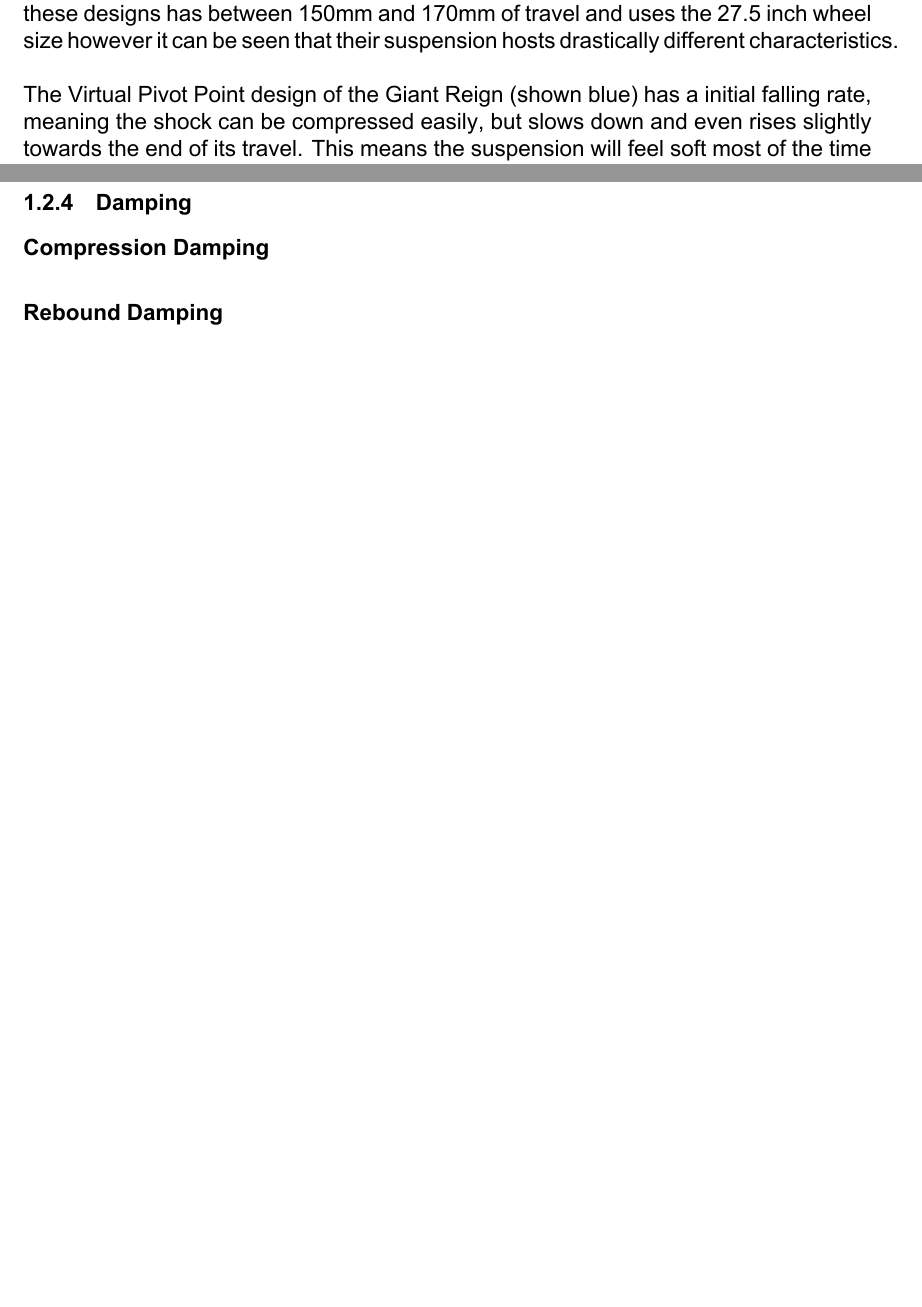
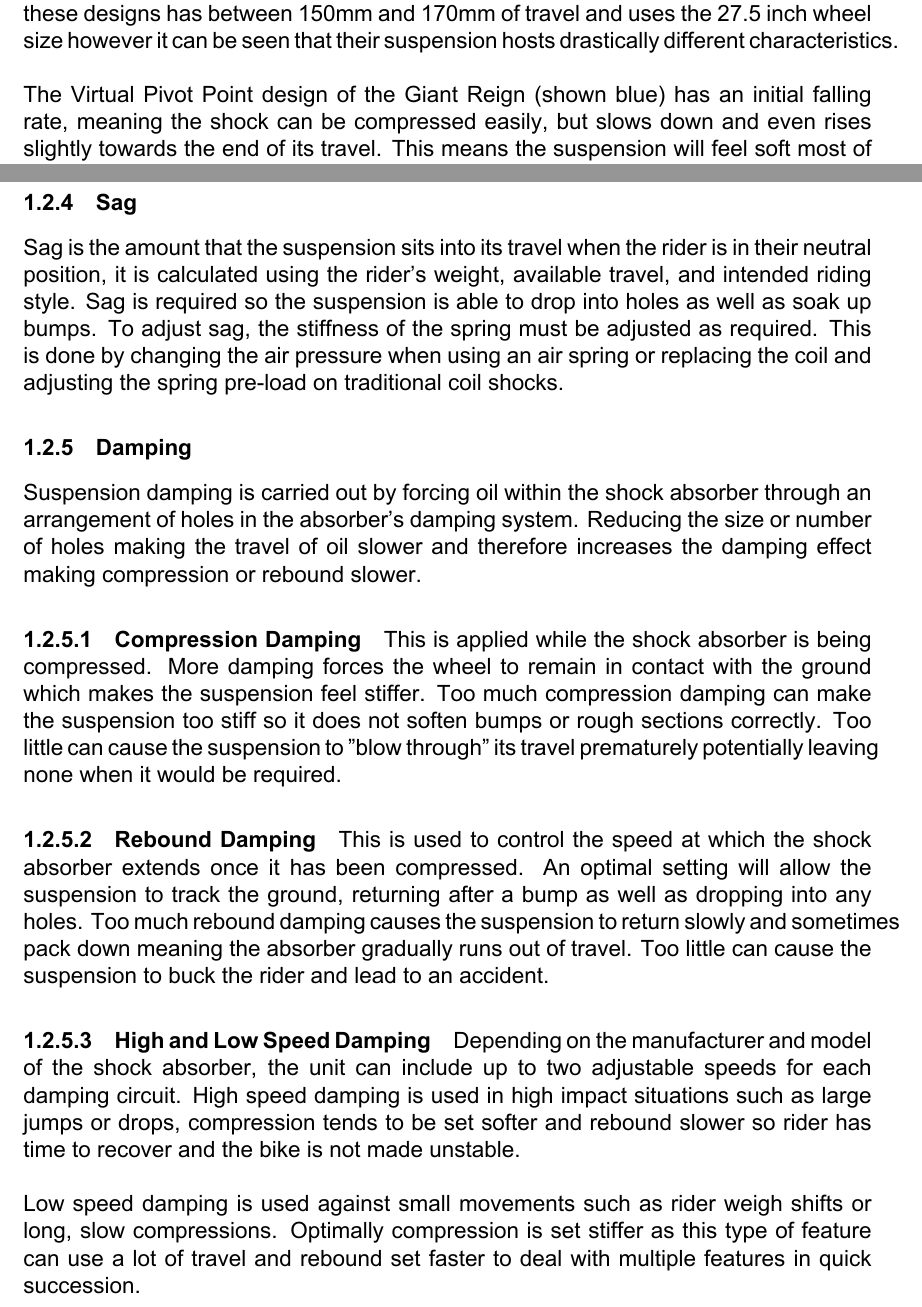
Before and after one commit to Reignable/Honours-Project, a LaTeX thesis (Document/dissertation.tex): two parts of pages 8 and 9 of 16, joined at a grey line, cut so that both start at the same text, the shorter picture padded with empty space. The pictures show the PDF file Document/dissertation.pdf that the author committed with the source.

Commit message:
Finished physics

```diff
--- a/Document/dissertation.tex
+++ b/Document/dissertation.tex
@@ -102,13 +103,21 @@
 		\\\\
 		Figure \ref{fig:3_bike_lev_ratio} shows the leverage curves of three modern suspension designs. Each of these designs has between 150mm and 170mm of travel and uses the 27.5 inch wheel size however it can be seen that their suspension hosts drastically different characteristics.
 		\\\\
-		The Virtual Pivot Point design of the Giant Reign (shown blue) has a initial falling rate, meaning the shock can be compressed easily, but slows down and even rises slightly towards the end of its travel. This means the suspension will feel soft most of the time but feel stiffer on large compressions. This is emphasised by the Horst Link system of the Lapierre Spicy (shown magenta) which has a large rise at the end of its travel.
+		The Virtual Pivot Point design of the Giant Reign (shown blue) has an initial falling rate, meaning the shock can be compressed easily, but slows down and even rises slightly towards the end of its travel. This means the suspension will feel soft most of the time but feel stiffer on large compressions. This is emphasised by the Horst Link system of the Lapierre Spicy (shown magenta) which has a large rise at the end of its travel.
 		\\\\
 		In contrast, the curve of the Single Pivot Empire MX-6 Evo (shown green) is considered linear. This is due to the MX-6 having only one pivot and swinging arm, as opposed to multiple pivots and linkages of the VPP and Horst designs, so there is an almost direct input from the rear wheel to the shock.
+	\subsubsection{Sag}
+		Sag is the amount that the suspension sits into its travel when the rider is in their neutral position, it is calculated using the rider's weight, available travel, and intended riding style. Sag is required so the suspension is able to drop into holes as well as soak up bumps. To adjust sag, the stiffness of the spring must be adjusted as required. This is done by changing the air pressure when using an air spring or replacing the coil and adjusting the spring pre-load on traditional coil shocks.
 	\subsubsection{Damping}
+		Suspension damping is carried out by forcing oil within the shock absorber through an arrangement of holes in the absorber's damping system. Reducing the size or number of holes making the travel of oil slower and therefore increases the damping effect making compression or rebound slower.
 	\paragraph{Compression Damping}
-
+		This is applied while the shock absorber is being compressed. More damping forces the wheel to remain in contact with the ground which makes the suspension feel stiffer. Too much compression damping can make the suspension too stiff so it does not soften bumps or rough sections correctly. Too little can cause the suspension to "blow through" its travel prematurely potentially leaving none when it would be required.
 	\paragraph{Rebound Damping}
+		This is used to control the speed at which the shock absorber extends once it has been compressed. An optimal setting will allow the suspension to track the ground, returning after a bump as well as dropping into any holes. Too much rebound damping causes the suspension to return slowly and sometimes pack down meaning the absorber gradually runs out of travel. Too little can cause the suspension to buck the rider and lead to an accident.
+	\paragraph{High and Low Speed Damping}
+		Depending on the manufacturer and model of the shock absorber, the unit can include up to two adjustable speeds for each damping circuit. High speed damping is used in high impact situations such as large jumps or drops, compression tends to be set softer and rebound slower so rider has time to recover and the bike is not made unstable.
+		\\\\
+		Low speed damping is used against small movements such as rider weigh shifts or long, slow compressions. Optimally compression is set stiffer as this type of feature can use a lot of travel and rebound set faster to deal with multiple features in quick succession.
 	\newpage
 	\section{Literature Review}
 	\newpage
```
Also changed, not shown: Document/dissertation.pdf, Document/dissertation.tex (1 more changed lines), 7 other files.
